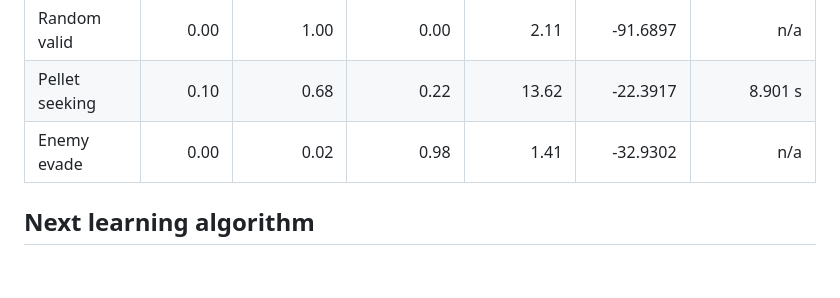
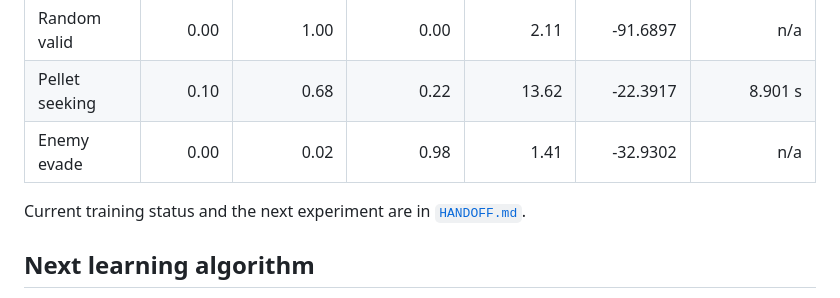
Before and after one commit to killvung/reinforcement-learning-orbit-chaser, a Markdown page: rl/README.md, the part around the change. GitHub-like rendering; blank space fills up the shorter version.

```diff
--- a/rl/README.md
+++ b/rl/README.md
@@ -88,6 +88,8 @@ Reference values for seeds `10000` through `10099`:
 | Pellet seeking | 0.10 | 0.68 | 0.22 | 13.62 | -22.3917 | 8.901 s |
 | Enemy evade | 0.00 | 0.02 | 0.98 | 1.41 | -32.9302 | n/a |
 
+Current training status and the next experiment are in [`HANDOFF.md`](HANDOFF.md).
+
 ## Next learning algorithm
 
 Sarsa(lambda) is the first learning baseline, not PPO. It will use linear
```
Also changed, not shown: rl/HANDOFF.md (added, +110 -0 lines).
